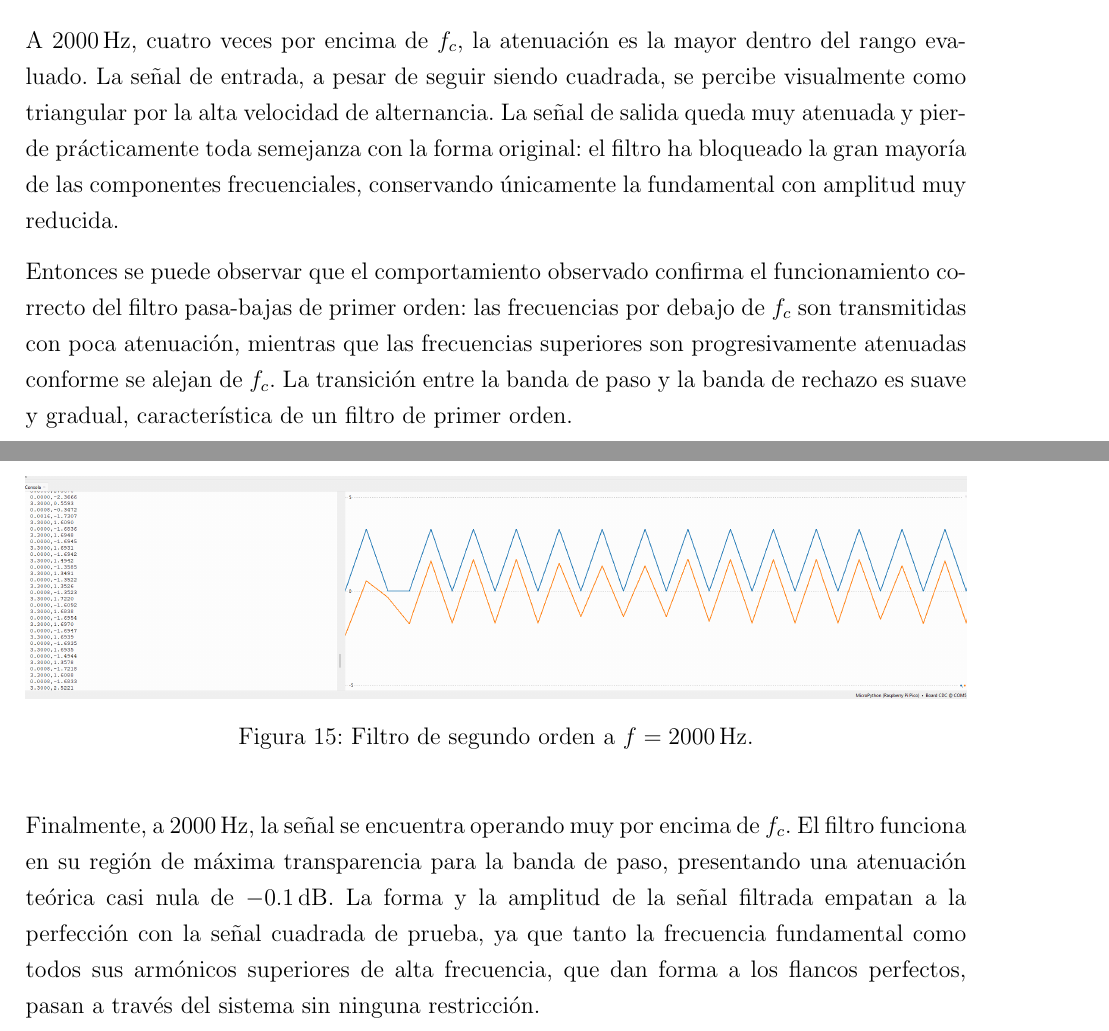
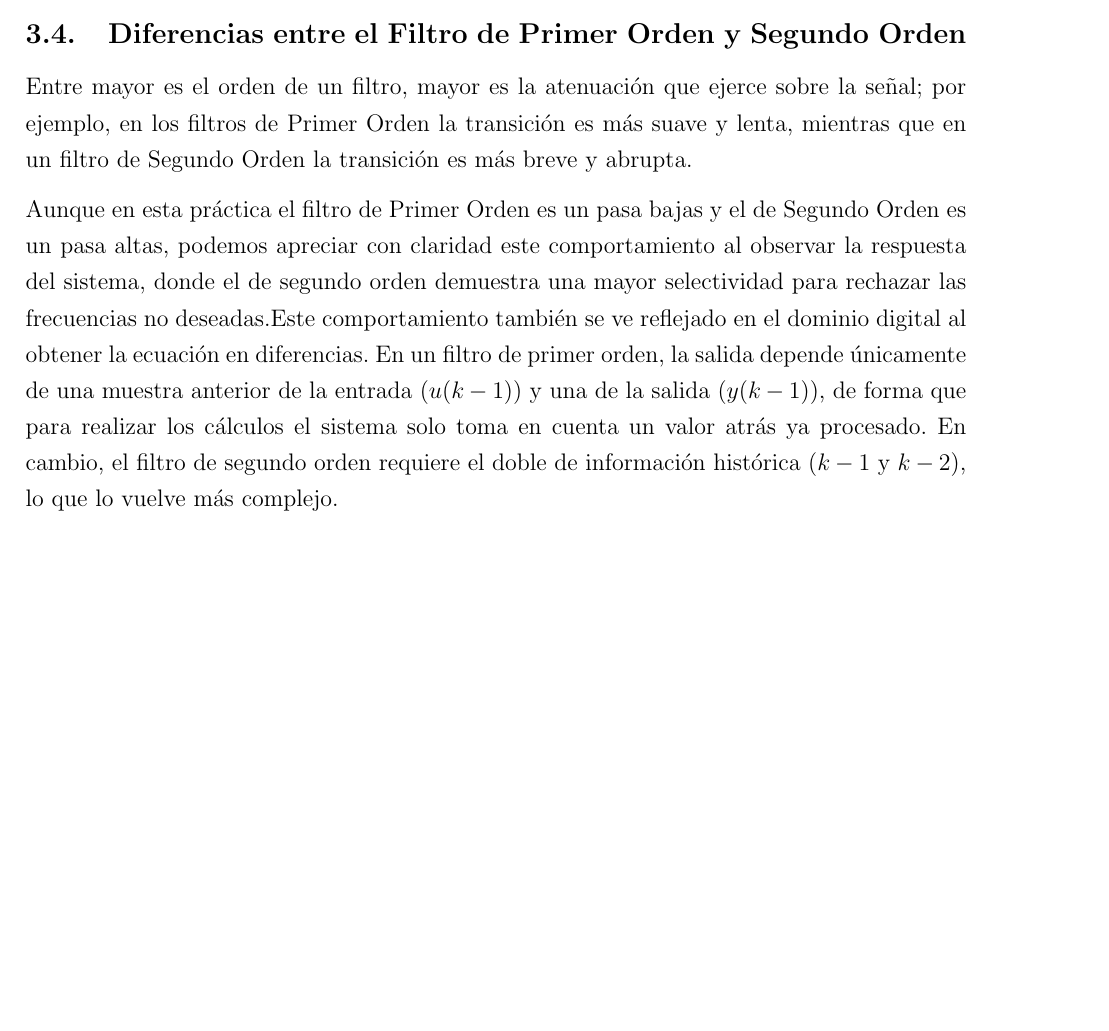
Before and after one commit to AngelHusielLaraHernandez/Proyectos_Microcomputadoras, a LaTeX document (main.tex, which reads resultados.tex): two parts of pages 28 and 31 of 34 before the commit and part of page 32 of 36 after it, the two joined at a grey line, cut at the place of the change, the shorter picture padded with empty space. Compiled offline with pdfLaTeX.

Commit message:
Diferencias y conclusiones
oaaa

```diff
--- a/resultados.tex
+++ b/resultados.tex
@@ -166,22 +162,6 @@ integran la onda cuadrada, conservando principalmente la componente fundamental.
 \end{figure}
 
 
-A $2000\,\text{Hz}$, cuatro veces por encima de $f_c$, la atenuación es la
-mayor dentro del rango evaluado. La señal de entrada, a pesar de seguir siendo
-cuadrada, se percibe visualmente como triangular por la alta velocidad de
-alternancia. La señal de salida queda muy atenuada y pierde prácticamente toda
-semejanza con la forma original: el filtro ha bloqueado la gran mayoría de las
-componentes frecuenciales, conservando únicamente la fundamental con amplitud
-muy reducida.
-
-
-Entonces se puede observar que el comportamiento observado confirma el funcionamiento correcto del
-filtro pasa-bajas de primer orden: las frecuencias por debajo de $f_c$ son
-transmitidas con poca atenuación, mientras que las frecuencias superiores son
-progresivamente atenuadas conforme se alejan de $f_c$. La transición entre la
-banda de paso y la banda de rechazo es suave y gradual, característica de un filtro de primer orden.
-
-
 \newpage
 \subsection{Filtro pasa altas de segundo orden}
 
@@ -227,11 +207,10 @@ A $500\,\text{Hz}$, nos aproximamos a la frecuencia de corte del filtro. Los pic
 
 A $1000\,\text{Hz}$, la frecuencia fundamental de la señal ha superado la frecuencia de corte ($f_c = 800\,\text{Hz}$), ingresando por completo a la banda de paso. La atenuación teórica de la fundamental se reduce drásticamente a solo $-1.5\,\text{dB}$. Visualmente, los picos pronunciados y el efecto derivador en los flancos desaparecen. La señal de salida (naranja) ahora es capaz de seguir fielmente los niveles altos y bajos de la señal de entrada (azul), demostrando que la mayor parte de la energía frecuencial de la onda logra atravesar el circuito digital.
 
-\begin{figure}[H]
-    \centering
-    \includegraphics[width=1.0\linewidth]{FotosNuevas/FiltroSegundoOrden/2000Hz/f2_2000.png}
-    \caption{Filtro de segundo orden a $f = 2000\,\text{Hz}$.}
-    \label{fig:f2_2000hz}
-\end{figure}
 
-Finalmente, a $2000\,\text{Hz}$, la señal se encuentra operando muy por encima de $f_c$. El filtro funciona en su región de máxima transparencia para la banda de paso, presentando una atenuación teórica casi nula de $-0.1\,\text{dB}$. La forma y la amplitud de la señal filtrada empatan a la perfección con la señal cuadrada de prueba, ya que tanto la frecuencia fundamental como todos sus armónicos superiores de alta frecuencia, que dan forma a los flancos perfectos, pasan a través del sistema sin ninguna restricción.
+\newpage
+\subsection{Diferencias entre el Filtro de Primer Orden y Segundo Orden}
+
+Entre mayor es el orden de un filtro, mayor es la atenuación que ejerce sobre la señal; por ejemplo, en los filtros de Primer Orden la transición es más suave y lenta, mientras que en un filtro de Segundo Orden la transición es más breve y abrupta.
+
+Aunque en esta práctica el filtro de Primer Orden es un pasa bajas y el de Segundo Orden es un pasa altas, podemos apreciar con claridad este comportamiento al observar la respuesta del sistema, donde el de segundo orden demuestra una mayor selectividad para rechazar las frecuencias no deseadas.Este comportamiento también se ve reflejado en el dominio digital al obtener la ecuación en diferencias. En un filtro de primer orden, la salida depende únicamente de una muestra anterior de la entrada ($u(k-1)$) y una de la salida ($y(k-1)$), de forma que para realizar los cálculos el sistema solo toma en cuenta un valor atrás ya procesado. En cambio, el filtro de segundo orden requiere el doble de información histórica ($k-1$ y $k-2$), lo que lo vuelve más complejo.
```
Also changed, not shown: main.tex (+5 -0 lines), main.pdf, resultados.tex (8 more changed lines).
